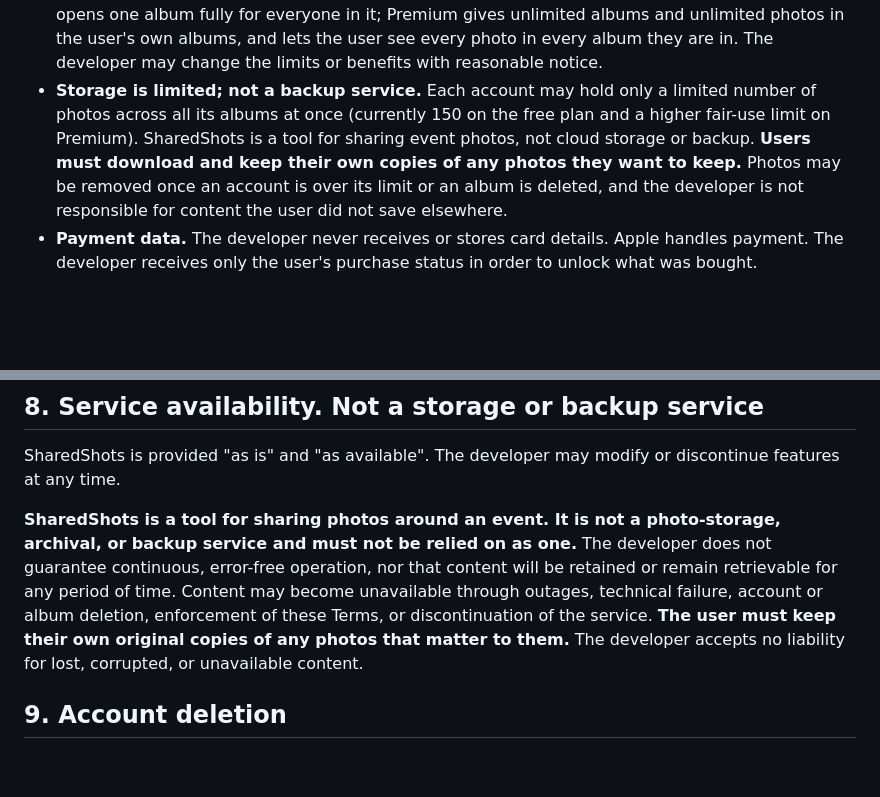
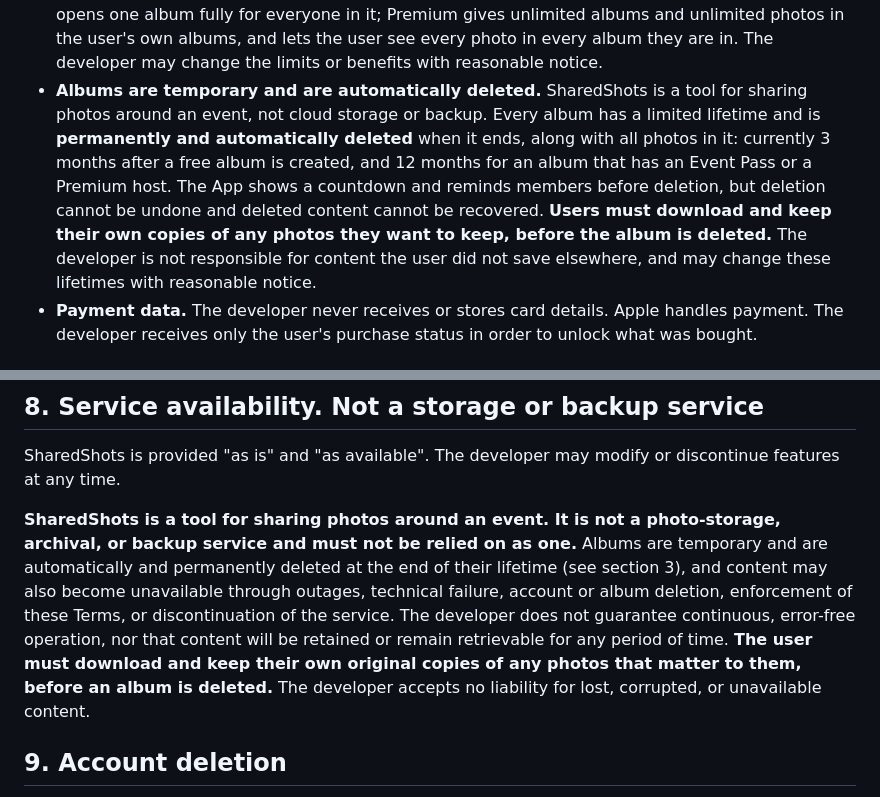
Before and after one commit to zenklerjp/sharedshots-site, a Markdown page: terms.md, 2 parts joined by grey strips. Rendered like a GitHub page; blank space fills up the shorter version.

Commit message:
Auto-expiry: albums are temporary and permanently auto-deleted (replaces storage cap)
Co-Authored-By: Claude Opus 4.8 <noreply@anthropic.com>

```diff
--- a/terms.md
+++ b/terms.md
@@ -58,13 +58,17 @@ album is always free for every member. Two optional purchases exist:
   unlimited albums and unlimited photos in the user's own albums, and lets the
   user see every photo in every album they are in. The developer may change the
   limits or benefits with reasonable notice.
-- **Storage is limited; not a backup service.** Each account may hold only a
-  limited number of photos across all its albums at once (currently 150 on the
-  free plan and a higher fair-use limit on Premium). SharedShots is a tool for
-  sharing event photos, not cloud storage or backup. **Users must download and
-  keep their own copies of any photos they want to keep.** Photos may be
-  removed once an account is over its limit or an album is deleted, and the
-  developer is not responsible for content the user did not save elsewhere.
+- **Albums are temporary and are automatically deleted.** SharedShots is a
+  tool for sharing photos around an event, not cloud storage or backup. Every
+  album has a limited lifetime and is **permanently and automatically deleted**
+  when it ends, along with all photos in it: currently 3 months after a free
+  album is created, and 12 months for an album that has an Event Pass or a
+  Premium host. The App shows a countdown and reminds members before deletion,
+  but deletion cannot be undone and deleted content cannot be recovered.
+  **Users must download and keep their own copies of any photos they want to
+  keep, before the album is deleted.** The developer is not responsible for
+  content the user did not save elsewhere, and may change these lifetimes with
+  reasonable notice.
 - **Payment data.** The developer never receives or stores card
   details. Apple handles payment. The developer receives only the
   user's purchase status in order to unlock what was bought.
@@ -145,13 +149,15 @@ modify or discontinue features at any time.
 
 **SharedShots is a tool for sharing photos around an event. It is not a
 photo-storage, archival, or backup service and must not be relied on as one.**
-The developer does not guarantee continuous, error-free operation, nor
-that content will be retained or remain retrievable for any period of time.
-Content may become unavailable through outages, technical failure, account or
-album deletion, enforcement of these Terms, or discontinuation of the
-service. **The user must keep their own original copies of any photos that
-matter to them.** The developer accepts no liability for lost,
-corrupted, or unavailable content.
+Albums are temporary and are automatically and permanently deleted at the end
+of their lifetime (see section 3), and content may also become unavailable
+through outages, technical failure, account or album deletion, enforcement of
+these Terms, or discontinuation of the service. The developer does not
+guarantee continuous, error-free operation, nor that content will be retained
+or remain retrievable for any period of time. **The user must download and keep
+their own original copies of any photos that matter to them, before an album is
+deleted.** The developer accepts no liability for lost, corrupted, or
+unavailable content.
 
 ## 9. Account deletion
 
```
